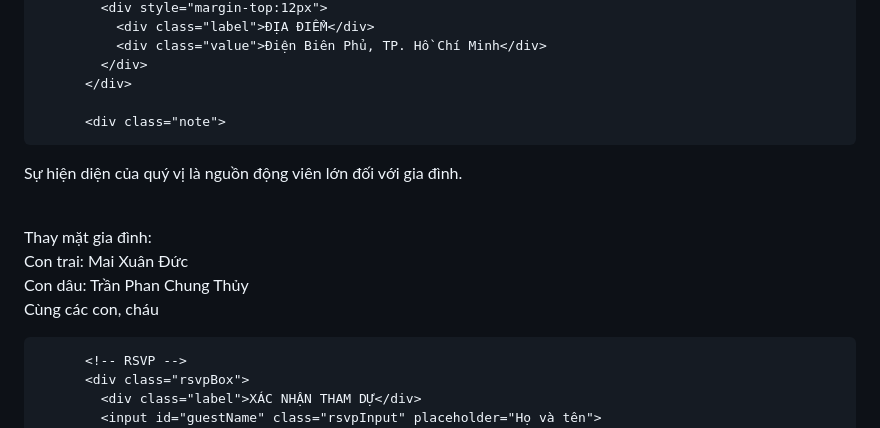
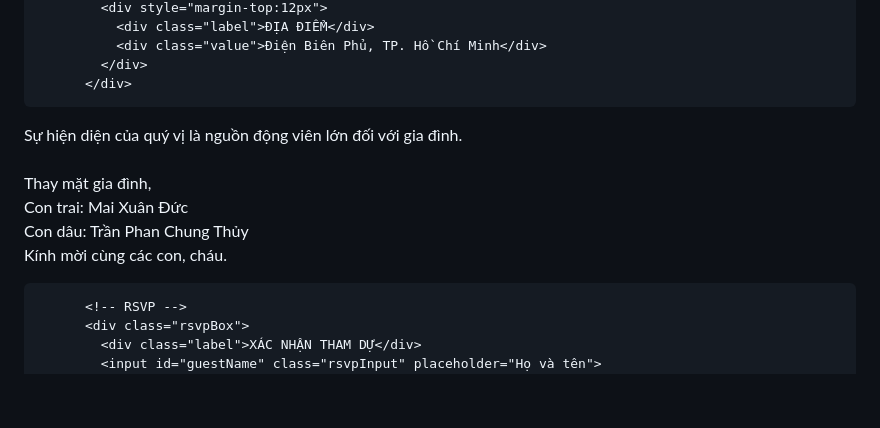
Before and after one commit to nhidnt-crypto/event-invitation, a Markdown page: README.md, the part around the change. Rendered like a GitHub page; blank space fills up the shorter version.

```diff
--- a/README.md
+++ b/README.md
@@ -317,14 +317,15 @@
             </div>
           </div>
 
-          <div class="note">
+<div class="note">
   Sự hiện diện của quý vị là nguồn động viên lớn đối với gia đình.<br><br>
 
-  <span class="strong">Thay mặt gia đình:</span><br>
+  <span class="strong">Thay mặt gia đình,</span><br>
   Con trai: <span class="strong">Mai Xuân Đức</span><br>
   Con dâu: <span class="strong">Trần Phan Chung Thủy</span><br>
-  Cùng các con, cháu
+  Kính mời cùng các con, cháu.
 </div>
+
 
 
           <!-- RSVP -->
```
